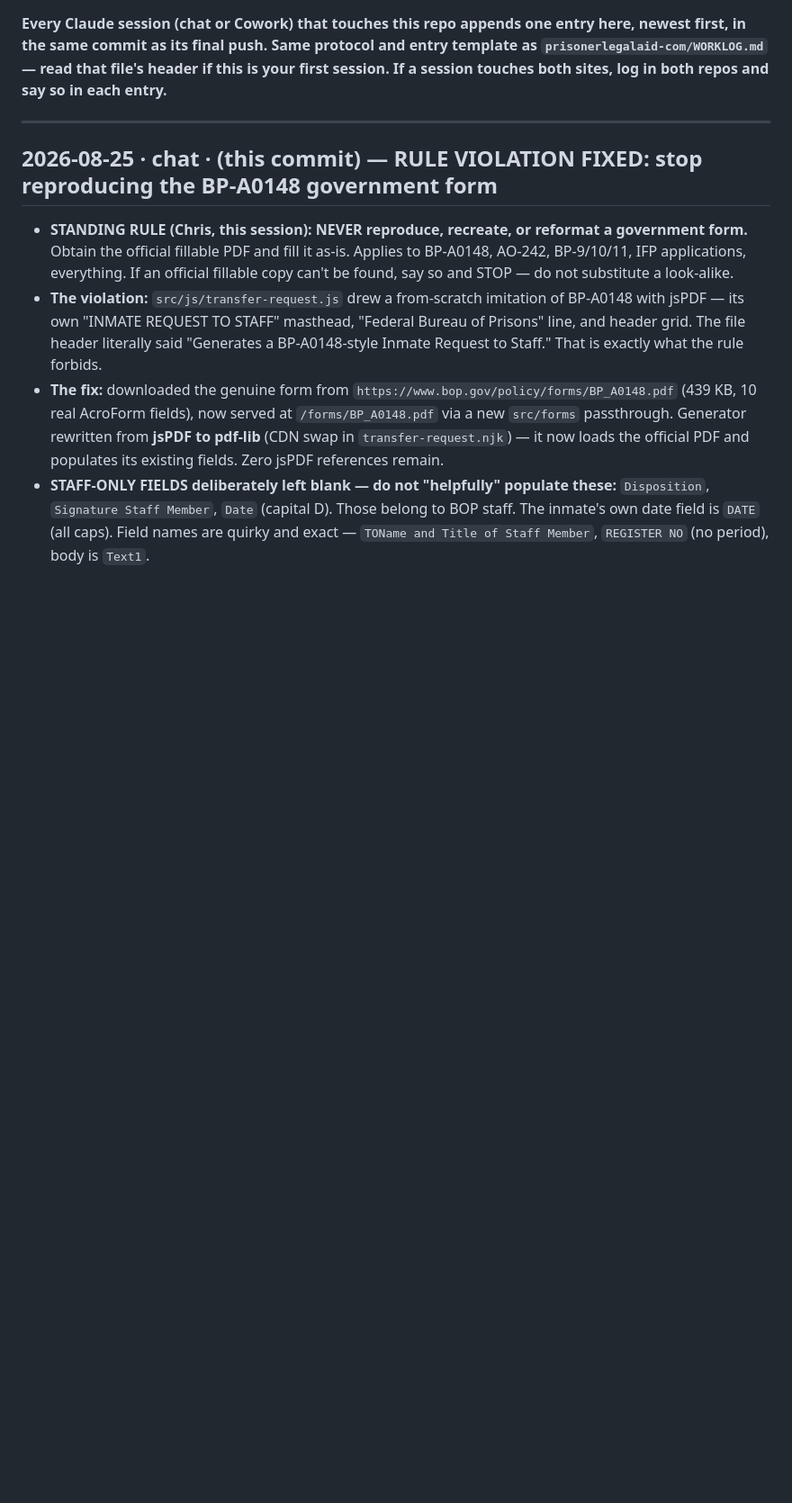
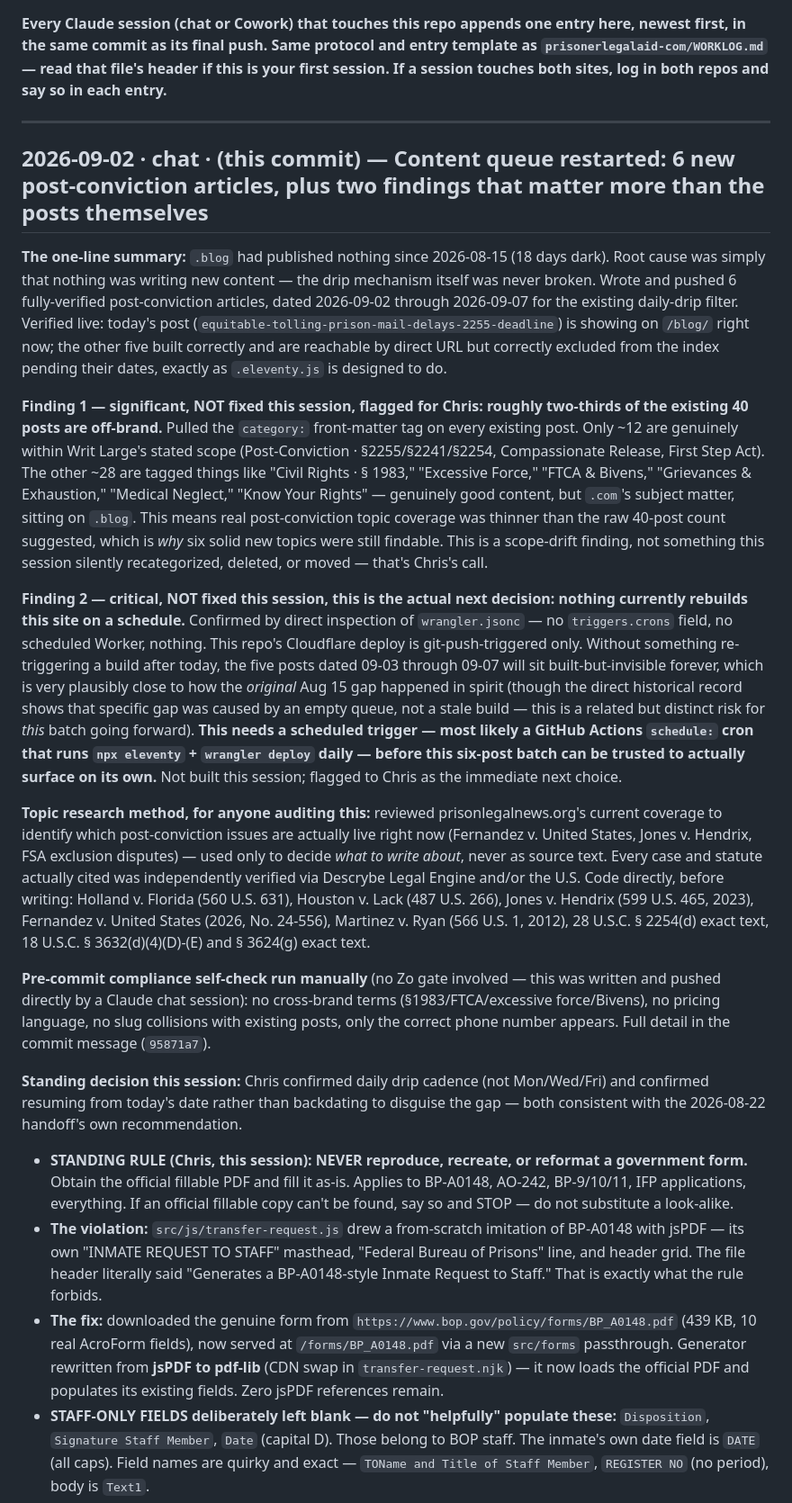
Before and after one commit to charlesxchristopherx-a11y/prisonerlegalaid-blog, a Markdown page: WORKLOG.md, the part around the change. Shown at 90% size. Rendered like a GitHub page; blank space fills up the shorter version.

Commit message:
docs: WORKLOG entry for the 6-post content restart, off-brand-drift finding, and missing-rebuild-trigger gap

```diff
--- a/WORKLOG.md
+++ b/WORKLOG.md
@@ -8,7 +8,20 @@ both repos and say so in each entry.**
 
 ---
 
-## 2026-08-25 · chat · (this commit) — RULE VIOLATION FIXED: stop reproducing the BP-A0148 government form
+## 2026-09-02 · chat · (this commit) — Content queue restarted: 6 new post-conviction articles, plus two findings that matter more than the posts themselves
+
+**The one-line summary:** `.blog` had published nothing since 2026-08-15 (18 days dark). Root cause was simply that nothing was writing new content — the drip mechanism itself was never broken. Wrote and pushed 6 fully-verified post-conviction articles, dated 2026-09-02 through 2026-09-07 for the existing daily-drip filter. Verified live: today's post (`equitable-tolling-prison-mail-delays-2255-deadline`) is showing on `/blog/` right now; the other five built correctly and are reachable by direct URL but correctly excluded from the index pending their dates, exactly as `.eleventy.js` is designed to do.
+
+**Finding 1 — significant, NOT fixed this session, flagged for Chris: roughly two-thirds of the existing 40 posts are off-brand.** Pulled the `category:` front-matter tag on every existing post. Only ~12 are genuinely within Writ Large's stated scope (Post-Conviction · §2255/§2241/§2254, Compassionate Release, First Step Act). The other ~28 are tagged things like "Civil Rights · § 1983," "Excessive Force," "FTCA & Bivens," "Grievances & Exhaustion," "Medical Neglect," "Know Your Rights" — genuinely good content, but `.com`'s subject matter, sitting on `.blog`. This means real post-conviction topic coverage was thinner than the raw 40-post count suggested, which is *why* six solid new topics were still findable. This is a scope-drift finding, not something this session silently recategorized, deleted, or moved — that's Chris's call.
+
+**Finding 2 — critical, NOT fixed this session, this is the actual next decision: nothing currently rebuilds this site on a schedule.** Confirmed by direct inspection of `wrangler.jsonc` — no `triggers.crons` field, no scheduled Worker, nothing. This repo's Cloudflare deploy is git-push-triggered only. Without something re-triggering a build after today, the five posts dated 09-03 through 09-07 will sit built-but-invisible forever, which is very plausibly close to how the *original* Aug 15 gap happened in spirit (though the direct historical record shows that specific gap was caused by an empty queue, not a stale build — this is a related but distinct risk for *this* batch going forward). **This needs a scheduled trigger — most likely a GitHub Actions `schedule:` cron that runs `npx eleventy` + `wrangler deploy` daily — before this six-post batch can be trusted to actually surface on its own.** Not built this session; flagged to Chris as the immediate next choice.
+
+**Topic research method, for anyone auditing this:** reviewed prisonlegalnews.org's current coverage to identify which post-conviction issues are actually live right now (Fernandez v. United States, Jones v. Hendrix, FSA exclusion disputes) — used only to decide *what to write about*, never as source text. Every case and statute actually cited was independently verified via Descrybe Legal Engine and/or the U.S. Code directly, before writing: Holland v. Florida (560 U.S. 631), Houston v. Lack (487 U.S. 266), Jones v. Hendrix (599 U.S. 465, 2023), Fernandez v. United States (2026, No. 24-556), Martinez v. Ryan (566 U.S. 1, 2012), 28 U.S.C. § 2254(d) exact text, 18 U.S.C. § 3632(d)(4)(D)-(E) and § 3624(g) exact text.
+
+**Pre-commit compliance self-check run manually** (no Zo gate involved — this was written and pushed directly by a Claude chat session): no cross-brand terms (§1983/FTCA/excessive force/Bivens), no pricing language, no slug collisions with existing posts, only the correct phone number appears. Full detail in the commit message (`95871a7`).
+
+**Standing decision this session:** Chris confirmed daily drip cadence (not Mon/Wed/Fri) and confirmed resuming from today's date rather than backdating to disguise the gap — both consistent with the 2026-08-22 handoff's own recommendation.
+
 
 - **STANDING RULE (Chris, this session): NEVER reproduce, recreate, or reformat a government
   form.** Obtain the official fillable PDF and fill it as-is. Applies to BP-A0148, AO-242,
```
